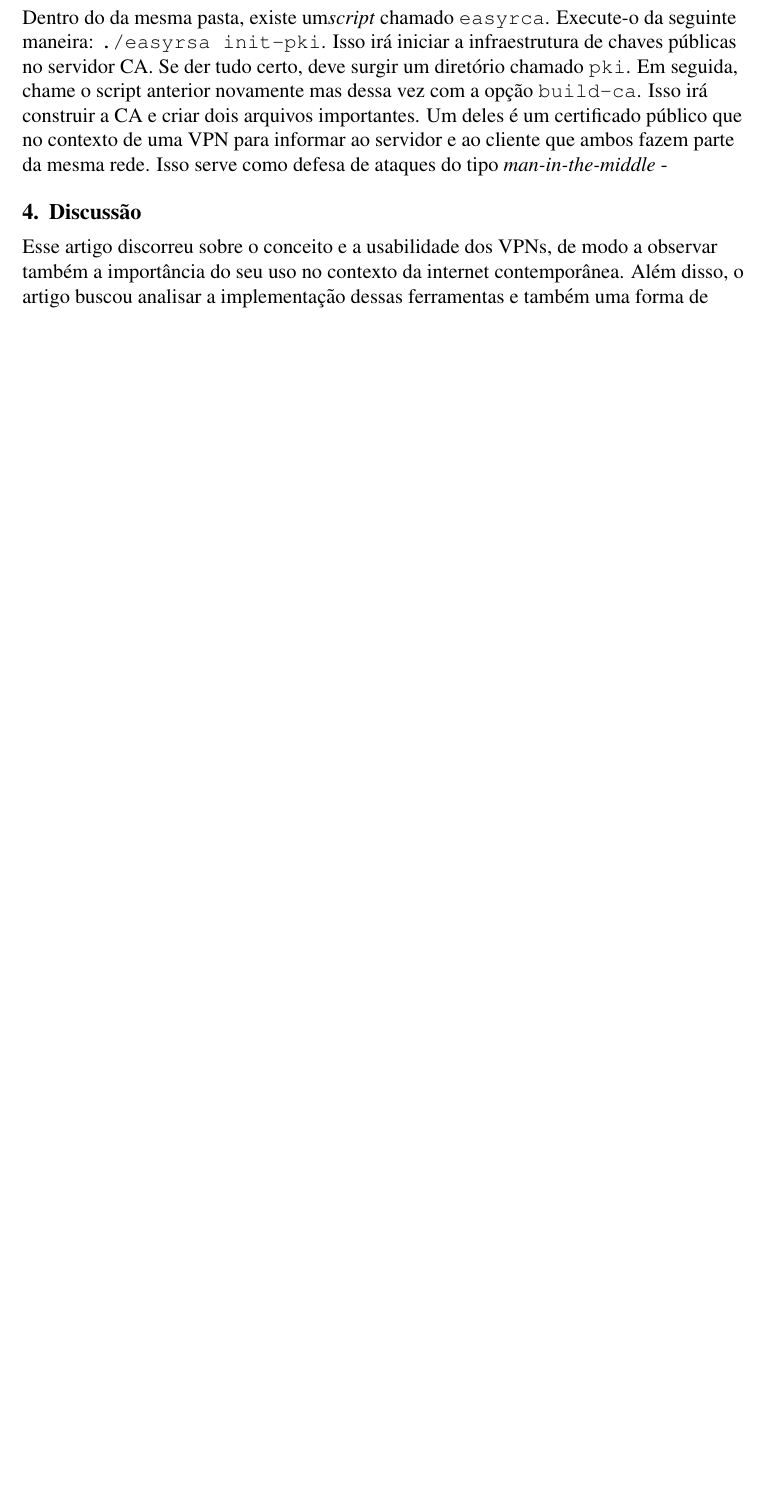
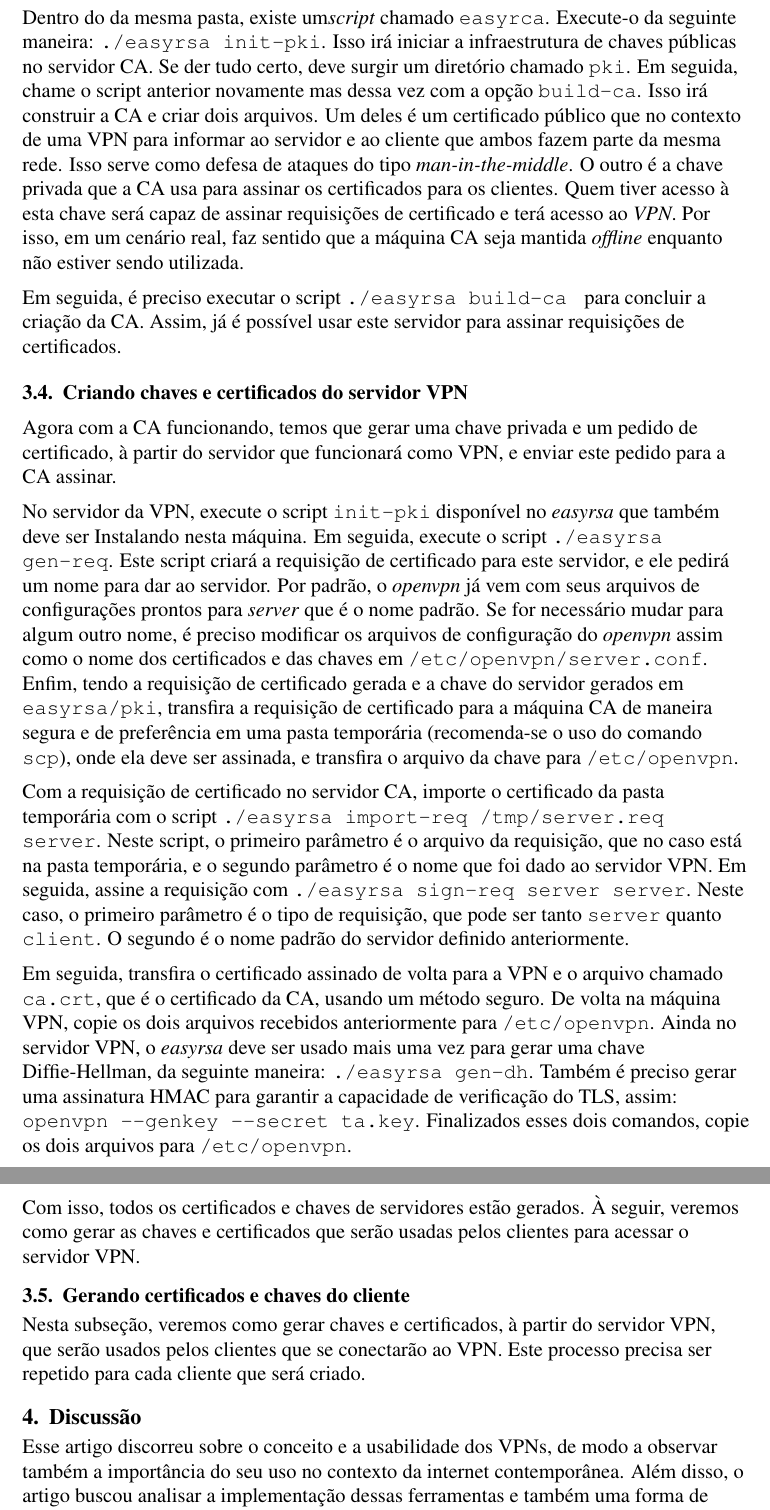
Before and after one commit to pedrohba1/Trabalho-VPN-gc083, a LaTeX document (trabalho/main.tex): part of page 6 of 7 before the commit and two parts of pages 6 and 7 of 8 after it, the two joined at a grey line, cut so that both start at the same text, the shorter picture padded with empty space. Compiled offline with pdfLaTeX.

Commit message:
implementaçao

```diff
--- a/trabalho/main.tex
+++ b/trabalho/main.tex
@@ -194,10 +194,52 @@ Dentro do da mesma pasta, existe um\emph{script} chamado \texttt{easyrca}. Execu
 maneira: \texttt{./easyrsa init-pki}. Isso irá iniciar a infraestrutura de chaves públicas no servidor CA.
 Se der tudo certo, deve surgir um diretório chamado \texttt{pki}. Em seguida, chame o script anterior
 novamente mas dessa vez com a opção \texttt{build-ca}. Isso irá construir a CA e criar
-dois arquivos importantes. Um deles é um certificado público que no contexto de uma VPN para informar
+dois arquivos. Um deles é um certificado público que no contexto de uma VPN para informar
 ao servidor e ao cliente que ambos fazem parte da mesma rede. Isso serve como defesa de ataques
-do tipo \emph{man-in-the-middle}
--
+do tipo \emph{man-in-the-middle}. O outro é a chave privada que a CA usa para assinar os certificados
+para os clientes. Quem tiver acesso à esta chave será capaz de assinar requisições de certificado
+e terá acesso ao \emph{VPN}. Por isso, em um cenário real, faz sentido que a máquina CA seja mantida \emph{offline}
+enquanto não estiver sendo utilizada.
+
+Em seguida, é preciso executar o script \texttt{./easyrsa build-ca } para concluir a criação da CA. Assim, já
+é possível usar este servidor para assinar requisições de certificados.
+
+\subsection{Criando chaves e certificados do servidor VPN}
+
+Agora com a CA funcionando, temos que gerar uma chave privada e um pedido de certificado, à partir do servidor
+que funcionará como VPN, e enviar este pedido para a CA assinar.
+
+No servidor da VPN, execute o script \texttt{init-pki} disponível no \emph{easyrsa} que também deve ser Instalando
+nesta máquina. Em seguida, execute o script \texttt{./easyrsa gen-req}. Este script criará a requisição de certificado
+para este servidor, e ele pedirá um nome para dar ao servidor. Por padrão, o \emph{openvpn} já vem com seus arquivos
+de configurações prontos para \emph{server} que é o nome padrão. Se for necessário mudar para algum outro nome, é preciso
+modificar os arquivos de configuração do \emph{openvpn} assim como o nome dos certificados e das chaves em \texttt{/etc/openvpn/server.conf}.
+Enfim, tendo a requisição de certificado gerada e a chave do servidor gerados em \texttt{easyrsa/pki}, transfira a requisição
+de certificado para a máquina CA de maneira segura e de preferência em uma pasta temporária (recomenda-se o uso do comando \texttt{scp}), onde ela deve ser assinada, e
+transfira o arquivo da chave para \texttt{/etc/openvpn}.
+
+Com a requisição de certificado no servidor CA, importe o certificado da pasta temporária com o script
+\texttt{./easyrsa import-req /tmp/server.req server}. Neste script, o primeiro parâmetro é o arquivo da requisição,
+que no caso está na pasta temporária, e o segundo parâmetro é o nome que foi dado ao servidor VPN. Em seguida,
+assine a requisição com \texttt{./easyrsa sign-req server server}. Neste caso, o primeiro parâmetro é o tipo de
+requisição, que pode ser tanto \texttt{server} quanto \texttt{client}. O segundo é o nome padrão do servidor definido anteriormente.
+
+Em seguida, transfira o certificado assinado de volta para a VPN e o arquivo chamado
+\texttt{ca.crt}, que é o certificado da CA, usando um método seguro. De volta na máquina VPN, copie os dois arquivos recebidos
+anteriormente para \texttt{/etc/openvpn}. Ainda no servidor VPN, o \emph{easyrsa} deve ser usado mais uma vez para
+gerar uma chave Diffie-Hellman, da seguinte maneira: \texttt{./easyrsa gen-dh}. Também é preciso gerar uma
+assinatura HMAC para garantir a capacidade de verificação do TLS, assim: \texttt{openvpn --genkey --secret ta.key}.
+Finalizados esses dois comandos, copie os dois arquivos para \texttt{/etc/openvpn}.
+
+Com isso, todos os certificados e chaves de servidores estão gerados. À seguir, veremos como gerar as chaves
+e certificados que serão usadas pelos clientes para acessar o servidor VPN.
+
+
+\subsection{Gerando certificados e chaves do cliente}
+
+Nesta subseção, veremos como gerar chaves e certificados, à partir do servidor VPN, que serão usados
+pelos clientes que se conectarão ao VPN. Este processo precisa ser repetido para cada cliente que será criado.
+
 
 \section{Discussão}
 
```
Also changed, not shown: trabalho/sbc-template.bib (+7 -0 lines), trabalho/main.pdf, trabalho/main.tex (6 more changed lines).
